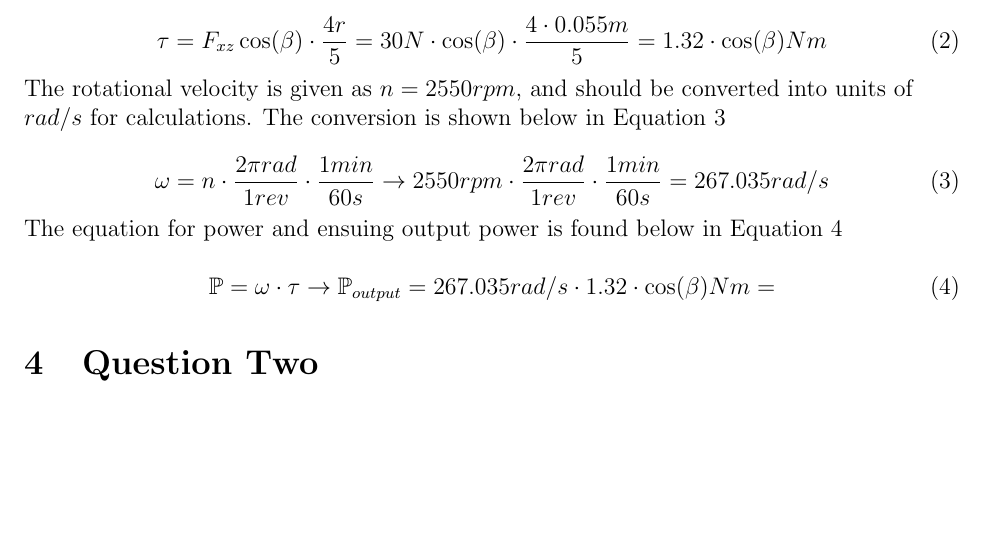
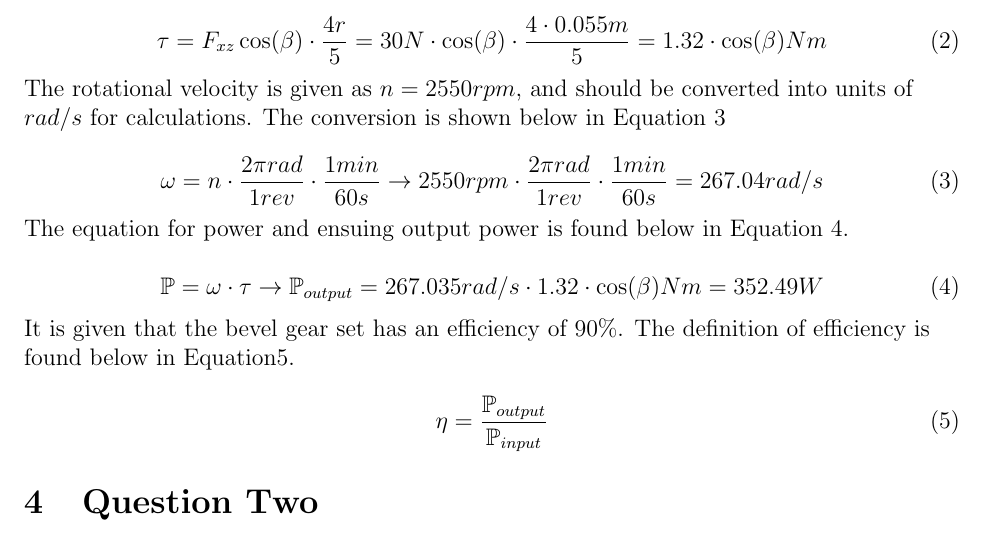
Before and after one commit to nolenzhao/Project-one-report, a LaTeX document (Project1-Report.tex): part of page 2 of 2, cut so that both start at the same text, the shorter picture padded with empty space. Compiled offline with pdfLaTeX.

Commit message:
new-changes

```diff
--- a/Project1-Report.tex
+++ b/Project1-Report.tex
@@ -58,15 +58,22 @@
         shown below in Equation \ref{eq:rpm-conversion}
 
         \begin{equation}
-            \omega = n\cdot \frac{2 \pi rad}{1 rev} \cdot \frac{1min}{60s} \rightarrow 2550rpm \cdot \frac{2 \pi rad}{1 rev} \cdot \frac{1min}{60s} = 267.035rad/s
+            \omega = n\cdot \frac{2 \pi rad}{1 rev} \cdot \frac{1min}{60s} \rightarrow 2550rpm \cdot \frac{2 \pi rad}{1 rev} \cdot \frac{1min}{60s} = 267.04rad/s
         \label{eq:rpm-conversion}
         \end{equation}
 
-        The equation for power and ensuing output power is found below in Equation \ref{eq:output-power}
+        The equation for power and ensuing output power is found below in Equation \ref{eq:output-power}.
 
         \begin{equation}
-           \mathbb{P} = \omega \cdot \tau \rightarrow \mathbb{P}_{output} = 267.035rad/s \cdot 1.32 \cdot \cos(\beta)Nm =
+           \mathbb{P} = \omega \cdot \tau \rightarrow \mathbb{P}_{output} = 267.035rad/s \cdot 1.32 \cdot \cos(\beta)Nm = 352.49W
         \label{eq:output-power}
+        \end{equation}
+
+        It is given that the bevel gear set has an efficiency of 90\%. The definition of efficiency is found below in Equation\ref{eq:efficiency-def}.
+
+        \begin{equation}
+            \eta = \frac{\mathbb{P}_{output}}{\mathbb{P}_{input}}
+        \label{eq:efficiency-def}
         \end{equation}
     \section{Question Two}
 \end{document}
```
Also changed, not shown: Project1-Report.pdf, 4 other files.
